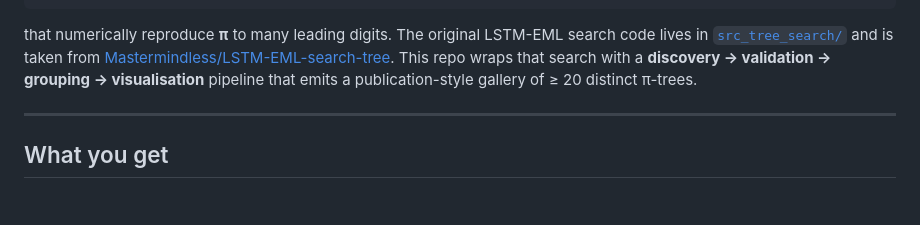
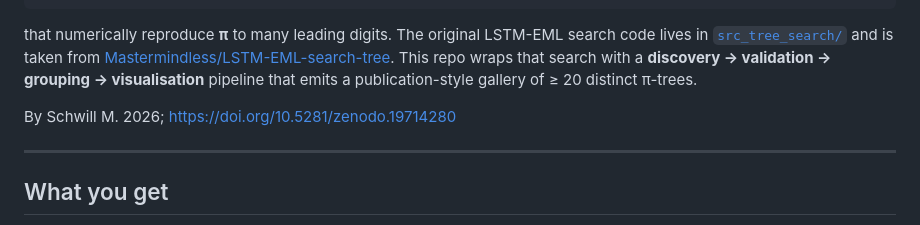
Before and after one commit to Mastermindless/LSTM-EML-Treemap, a Markdown page: README.md, the part around the change. Rendered like a GitHub page; blank space fills up the shorter version.

Commit message:
Add publication citation to README
Added citation and link to publication in README.

```diff
--- a/README.md
+++ b/README.md
@@ -13,6 +13,8 @@ search code lives in [`src_tree_search/`](src_tree_search/) and is taken from
 This repo wraps that search with a **discovery → validation → grouping →
 visualisation** pipeline that emits a publication-style gallery of ≥ 20
 distinct π-trees.
+
+By Schwill M. 2026; https://doi.org/10.5281/zenodo.19714280
 
 ---
 
```
